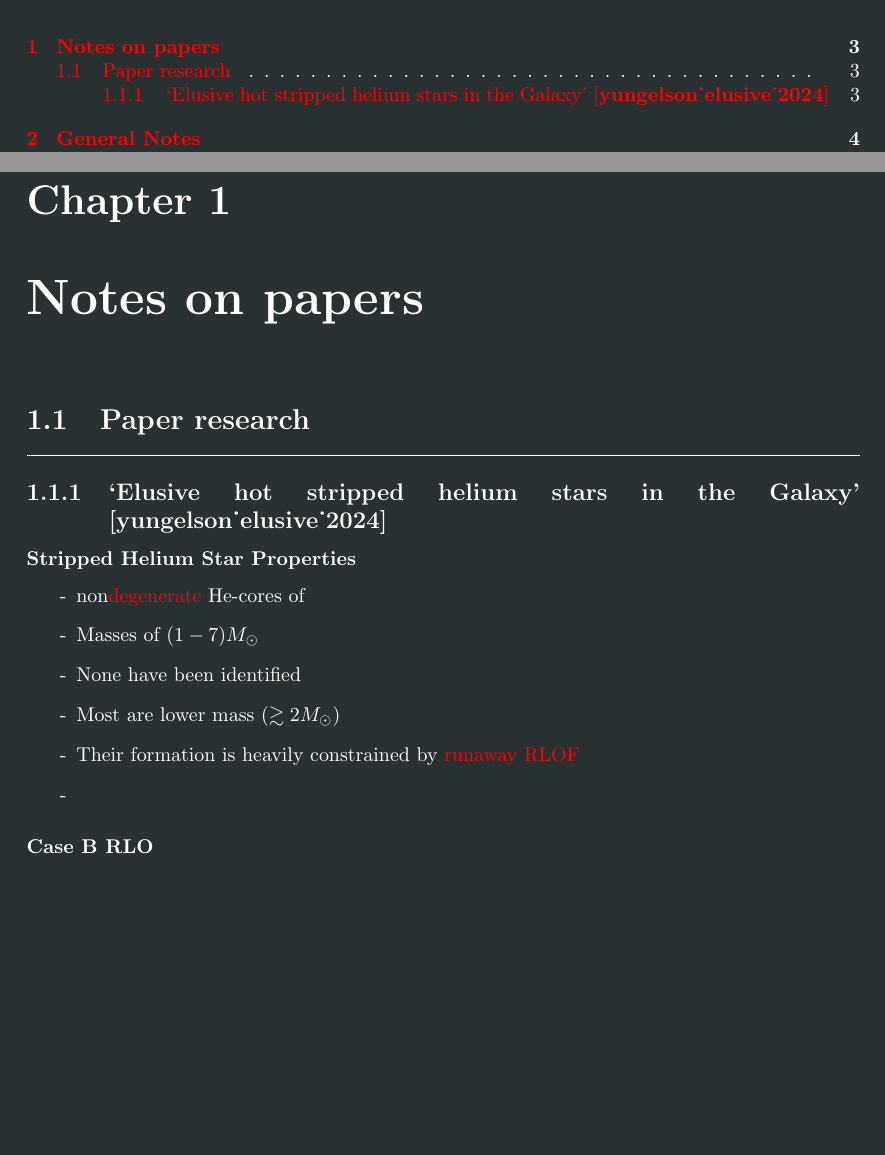
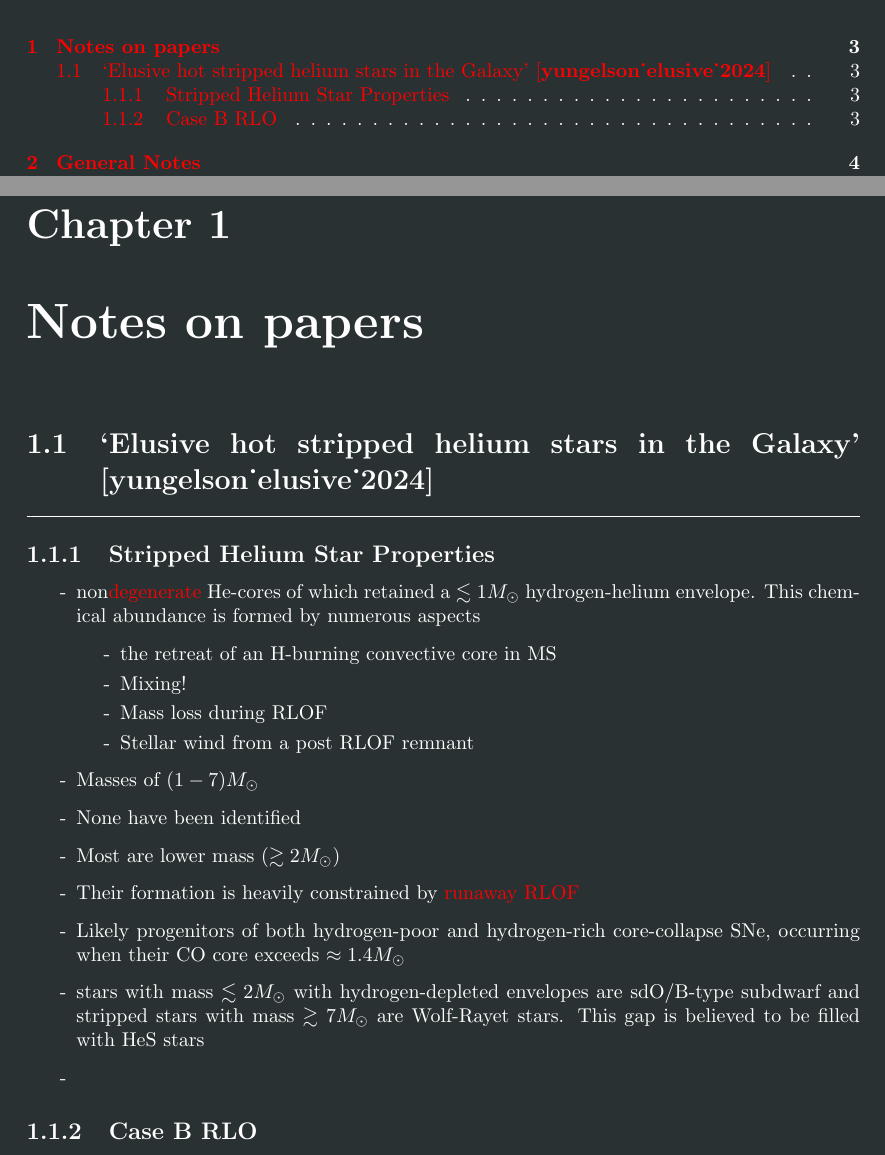
Before and after one commit to PiersonLip/Physics-of-Binary-Star-Evolution-notes, a LaTeX thesis (mainNotes.tex, which reads papernotes.tex): two parts of pages 1 and 3 of 22, joined at a grey line, cut so that both start at the same text, the shorter picture padded with empty space. Compiled offline with pdfLaTeX.

Commit message:
updated notes on said paper

```diff
--- a/papernotes.tex
+++ b/papernotes.tex
@@ -1,18 +1,25 @@
-\section{{Paper research}}
+\section{`Elusive hot stripped helium stars in the {Galaxy}' \cite{yungelson_elusive_2024}}
 \hrule
 \vspace{.5cm}
 
-\subsection{`Elusive hot stripped helium stars in the {Galaxy}' \cite{yungelson_elusive_2024}}
-\subsubsection{Stripped Helium Star Properties}
+\subsection{Stripped Helium Star Properties}
 
 \begin{list}{-}{}
-\item non\gls{Degenerate-matter} He-cores of
+\item non\gls{Degenerate-matter} He-cores of which retained a \(\lesssim 1 M_\odot\) hydrogen-helium envelope.  This chemical abundance is formed by numerous aspects
+\begin{list}{-}{}
+\item the retreat of an H-burning convective core in MS
+\item Mixing!
+\item Mass loss during RLOF
+\item Stellar wind from a post RLOF remnant
+\end{list}
 \item Masses of \((1-7)M_\odot\)
 \item None have been identified
 \item Most are lower mass \((\gtrsim 2M_\odot)\)
 \item Their formation is heavily constrained by \gls{runaway-RLOF}
+\item Likely progenitors of both hydrogen-poor and hydrogen-rich core-collapse SNe, occurring when their CO core exceeds \(\approx 1.4 M_\odot\)
+\item stars with mass \(\lesssim 2M_\odot\) with hydrogen-depleted envelopes are sdO/B-type subdwarf and stripped stars with mass \(\gtrsim 7M_\odot\) are Wolf-Rayet stars. This gap is believed to be filled with HeS stars
 \item
 \end{list}
 
-\subsubsection{Case B RLO}\label{Yungelson-case-b-rlo}
+\subsection{Case B RLO}\label{Yungelson-case-b-rlo}
 ``At solar metallicity \(Z = Z_\odot\) this results in the formation of a system with a He white dwarf component, if the \gls{ZAMS} donor mass is \(\lesssim 2.5 M_\odot\) or a hot \((\log(T_{eff} \lesssim 4.4))\) stripped helium star (HeS) component, if the donors ZAMS mass is higher and the mass-loss by its stellar wind does not prevent RLOF''
```
Also changed, not shown: papernotes.tex (5 more changed lines).
